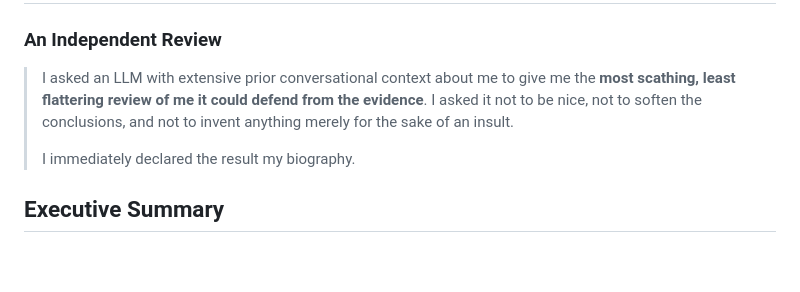
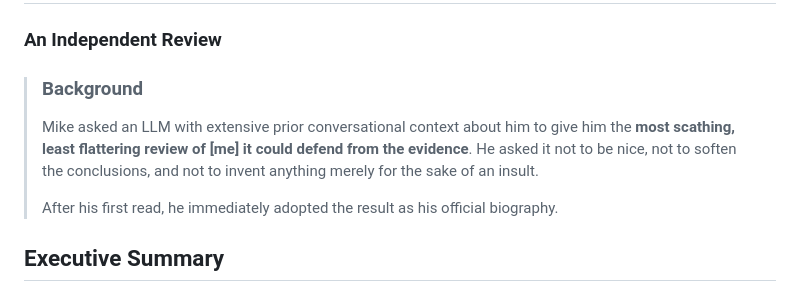
Before and after one commit to mikesimone/mikesimone, a Markdown page: README.md, the part around the change. Rendered like a GitHub page; blank space fills up the shorter version.

```diff
--- a/README.md
+++ b/README.md
@@ -1,9 +1,10 @@
 # About Mike Simone
 ### An Independent Review
 
-> I asked an LLM with extensive prior conversational context about me to give me the **most scathing, least flattering review of me it could defend from the evidence**. I asked it not to be nice, not to soften the conclusions, and not to invent anything merely for the sake of an insult.
+> ### Background ###
+> Mike asked an LLM with extensive prior conversational context about him to give him the **most scathing, least flattering review of [me] it could defend from the evidence**. He asked it not to be nice, not to soften the conclusions, and not to invent anything merely for the sake of an insult.
 >
-> I immediately declared the result my biography.
+> After his first read, he immediately adopted the result as his official biography.
 
 ## Executive Summary
 
```
